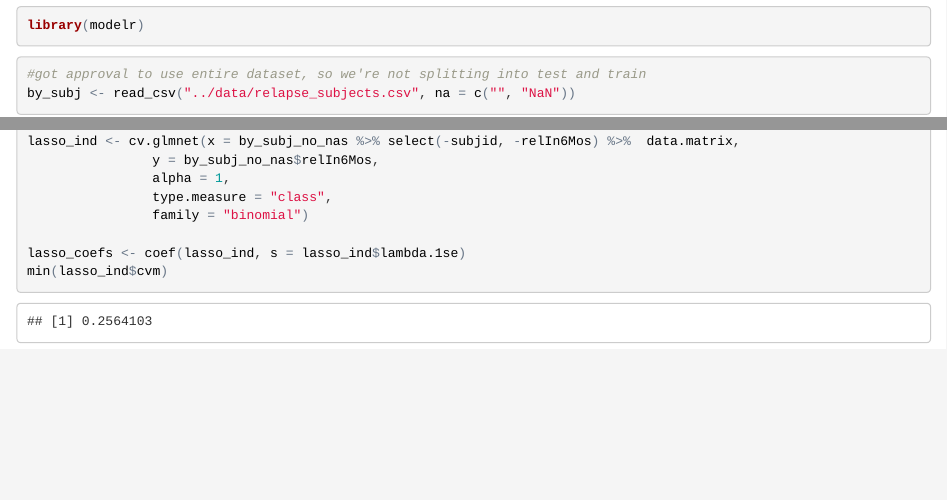
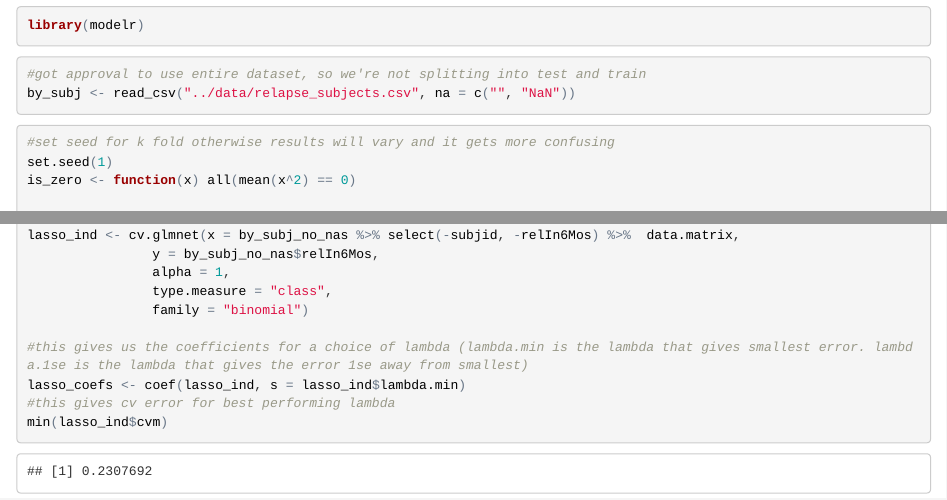
Before and after one commit to skaltman/MSE226, an R Markdown document (part_2/classification.Rmd): the page in a window 1100 px wide, from 1040 px down, and a second part further down, joined at a grey line. The pictures show the output file part_2/classification.html that the author committed with the source, opened offline.

Commit message:
add comments to sara's classification code

````diff
--- a/part_2/classification.Rmd
+++ b/part_2/classification.Rmd
@@ -24,6 +24,8 @@ by_subj <- read_csv("../data/relapse_subjects.csv", na = c("", "NaN"))
 ```
 
 ```{r}
+#set seed for k fold otherwise results will vary and it gets more confusing
+set.seed(1)
 is_zero <- function(x) all(mean(x^2) == 0)
 
 vars_no_nas <-
@@ -52,8 +54,11 @@ lasso_ind <- cv.glmnet(x = by_subj_no_nas %>% select(-subjid, -relIn6Mos) %>%  d
                 type.measure = "class",
                 family = "binomial")
 
-lasso_coefs <- coef(lasso_ind, s = lasso_ind$lambda.1se)
+#this gives us the coefficients for a choice of lambda (lambda.min is the lambda that gives smallest error. lambda.1se is the lambda that gives the error 1se away from smallest)
+lasso_coefs <- coef(lasso_ind, s = lasso_ind$lambda.min)
+#this gives cv error for best performing lambda
 min(lasso_ind$cvm)
+
 lasso_coefs
 ```
 
````
Also changed, not shown: part_2/classification.html.
